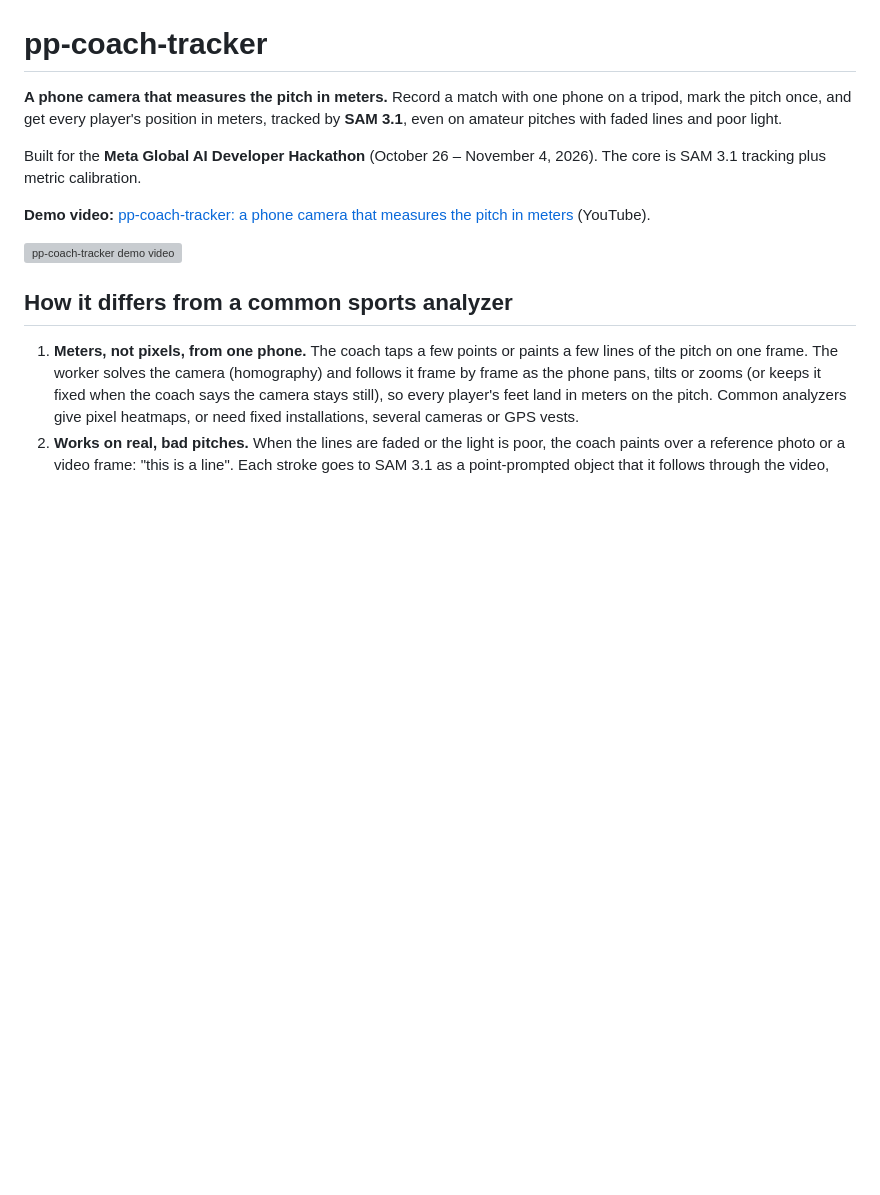
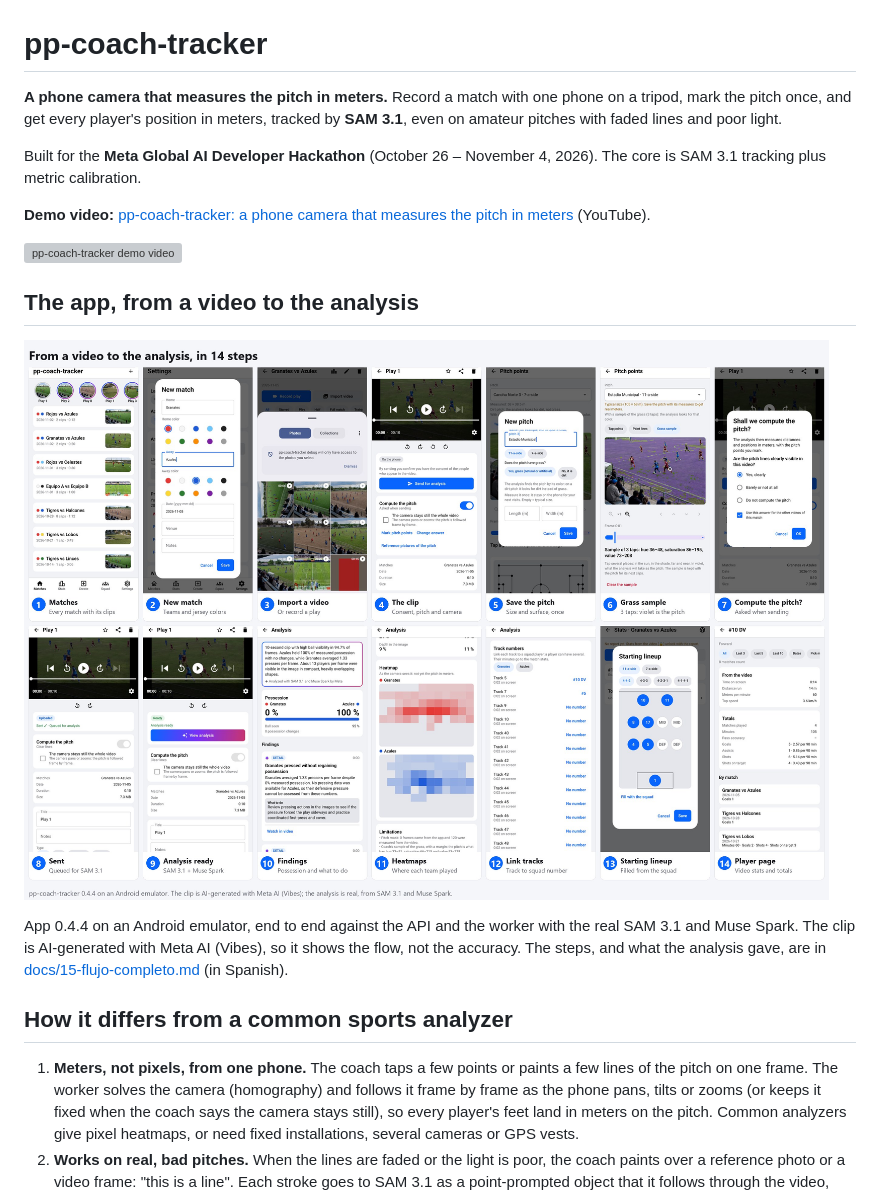
Before and after one commit to pepemxl/meta-ai-hackathon-2026, a Markdown page: README.md, the part around the change. Drawn GitHub-style; pictures changed too: docs/assets/aplicacion/flujo_completo.jpg (added); blank space fills up the shorter version; grey boxes are pictures that could not be loaded.

Commit message:
Documenta el flujo completo de la app con una lámina de capturas
Co-Authored-By: Claude Opus 5.5 <noreply@anthropic.com>
Claude-Session: https://claude.ai/code/session_01LnrskY6XsX7UrmBLJJNdHd

```diff
--- a/README.md
+++ b/README.md
@@ -7,6 +7,12 @@ Built for the **Meta Global AI Developer Hackathon** (October 26 – November 4,
 **Demo video:** [pp-coach-tracker: a phone camera that measures the pitch in meters](https://youtu.be/ZZ1fL0aZ5mI) (YouTube).
 
 [![pp-coach-tracker demo video](https://i.ytimg.com/vi/ZZ1fL0aZ5mI/hqdefault.jpg)](https://youtu.be/ZZ1fL0aZ5mI)
+
+## The app, from a video to the analysis
+
+![The whole app flow in 14 steps: matches, new match, import a video, the clip, save the pitch, grass sample, compute the pitch, sent, analysis ready, findings, heatmaps, link tracks, starting lineup and player page](docs/assets/aplicacion/flujo_completo.jpg)
+
+App 0.4.4 on an Android emulator, end to end against the API and the worker with the real SAM 3.1 and Muse Spark. The clip is AI-generated with Meta AI (Vibes), so it shows the flow, not the accuracy. The steps, and what the analysis gave, are in [docs/15-flujo-completo.md](docs/15-flujo-completo.md) (in Spanish).
 
 ## How it differs from a common sports analyzer
 
```
Also changed, not shown: docs/15-flujo-completo.md (added, +47 -0 lines), docs/README.md (+1 -0 lines), 1 other file.
